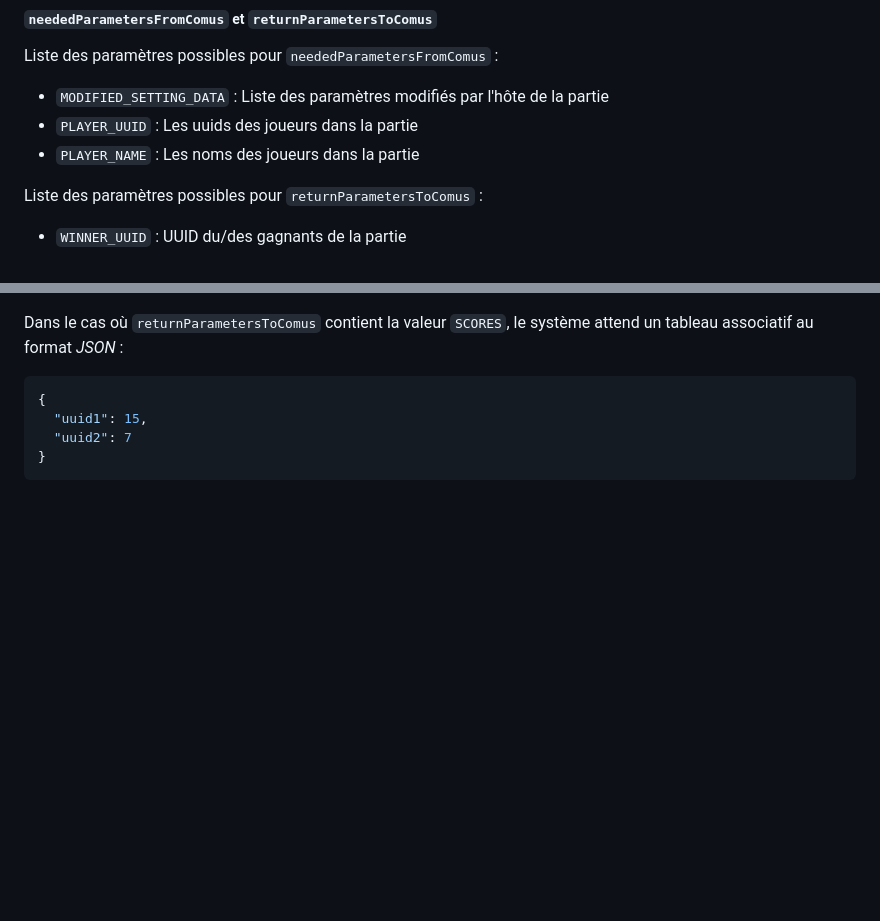
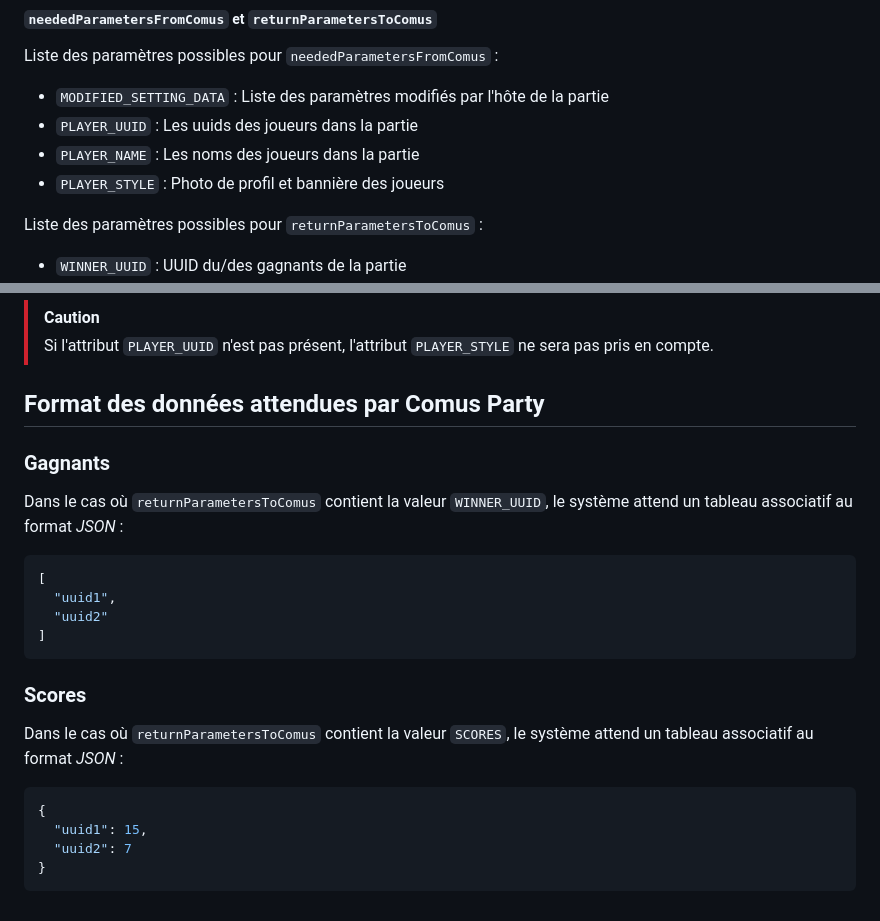
Before and after one commit to ValbionGroup/Comus-Party, a Markdown page: games/README.md, 2 parts joined by grey strips. GitHub-like rendering; blank space fills up the shorter version.

````diff
--- a/games/README.md
+++ b/games/README.md
@@ -62,6 +62,7 @@ Liste des paramètres possibles pour `neededParametersFromComus` :
 - `MODIFIED_SETTING_DATA` : Liste des paramètres modifiés par l'hôte de la partie
 - `PLAYER_UUID` : Les uuids des joueurs dans la partie
 - `PLAYER_NAME` : Les noms des joueurs dans la partie
+- `PLAYER_STYLE` : Photo de profil et bannière des joueurs
 
 Liste des paramètres possibles pour `returnParametersToComus` :
 
@@ -117,3 +192,19 @@ Chaque type a des propriétés spécifiques :
+> [!CAUTION]
+> Si l'attribut `PLAYER_UUID` n'est pas présent, l'attribut `PLAYER_STYLE` ne sera pas pris en compte.
+
+## Format des données attendues par Comus Party
+
+### Gagnants
+
+Dans le cas où `returnParametersToComus` contient la valeur `WINNER_UUID`, le système attend un tableau associatif au format *JSON* :
+```json
+[
+  "uuid1",
+  "uuid2"
+]
+```
+
+### Scores
 
 Dans le cas où `returnParametersToComus` contient la valeur `SCORES`, le système attend un tableau associatif au format *JSON* :
 ```json
````
Also changed, not shown: other parts of games/README.md (+77 -3 lines).
